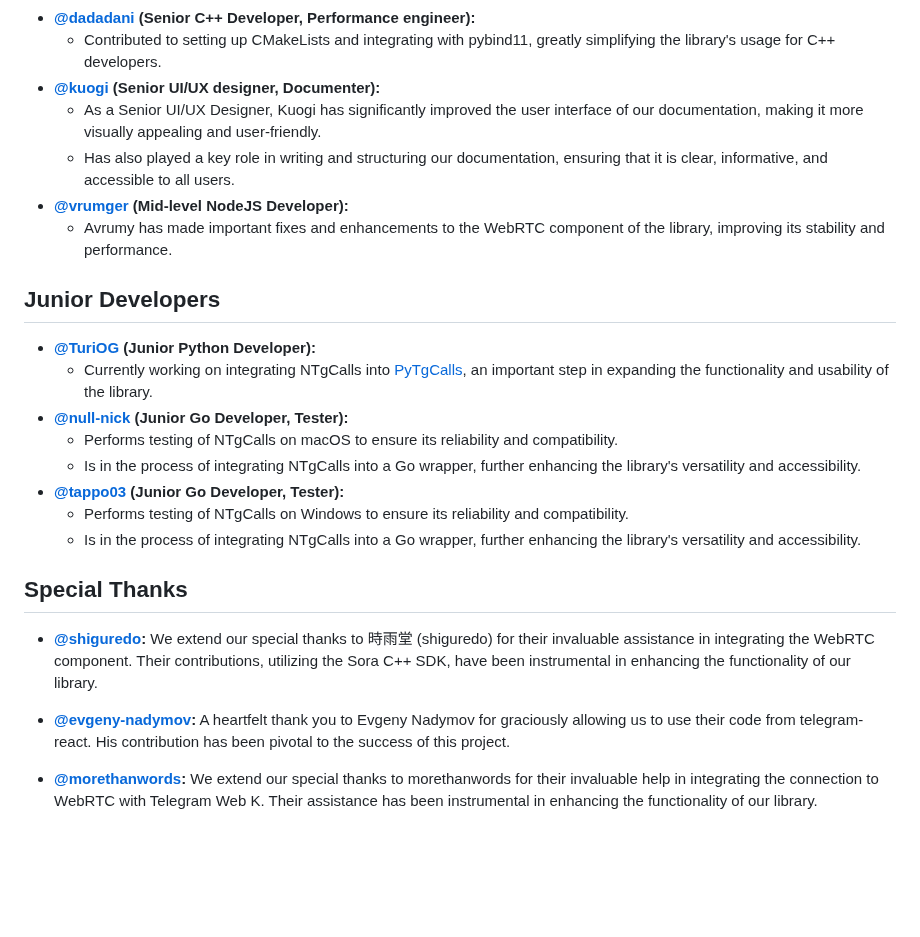
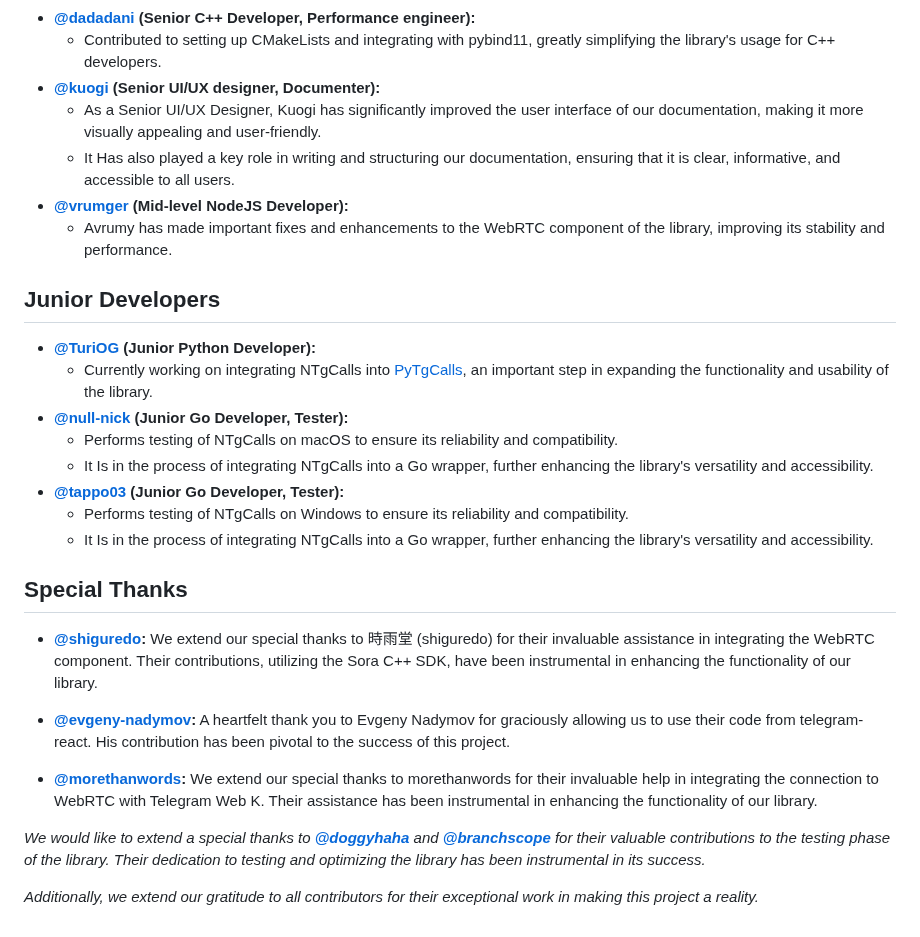
Before and after one commit to pytgcalls/ntgcalls, a Markdown page: README.md, the part around one of its changes. Rendered like a GitHub page; blank space fills up the shorter version.

```diff
--- a/README.md
+++ b/README.md
@@ -62,7 +62,7 @@ For developers looking to use NativeTgCalls with C and C++, we provide C Binding
 * <b><a href="https://github.com/kuogi">@kuogi</a> (Senior UI/UX designer, Documenter):</b>
     * As a Senior UI/UX Designer, Kuogi has significantly improved the user interface of our documentation,
       making it more visually appealing and user-friendly.
-    * Has also played a key role in writing and structuring our documentation, ensuring that it is clear,
+    * It Has also played a key role in writing and structuring our documentation, ensuring that it is clear,
       informative, and accessible to all users.
 * <b><a href="https://github.com/vrumger">@vrumger</a> (Mid-level NodeJS Developer):</b>
     * Avrumy has made important fixes and enhancements to the WebRTC component of the library,
@@ -74,17 +74,18 @@ For developers looking to use NativeTgCalls with C and C++, we provide C Binding
       in expanding the functionality and usability of the library.
 * <b><a href="https://github.com/null-nick">@null-nick</a> (Junior Go Developer, Tester):</b>
     * Performs testing of NTgCalls on macOS to ensure its reliability and compatibility.
-    * Is in the process of integrating NTgCalls into a Go wrapper, further enhancing the library's
+    * It Is in the process of integrating NTgCalls into a Go wrapper, further enhancing the library's
       versatility and accessibility.
 * <b><a href="https://github.com/tappo03">@tappo03</a> (Junior Go Developer, Tester):</b>
     * Performs testing of NTgCalls on Windows to ensure its reliability and compatibility.
-    * Is in the process of integrating NTgCalls into a Go wrapper, further enhancing the library's
+    * It Is in the process of integrating NTgCalls into a Go wrapper, further enhancing the library's
       versatility and accessibility.
 
 ## Special Thanks
 * <b><a href="https://github.com/shiguredo">@shiguredo</a>:</b>
   We extend our special thanks to 時雨堂 (shiguredo) for their invaluable assistance in integrating the WebRTC component. Their contributions,
   utilizing the Sora C++ SDK, have been instrumental in enhancing the functionality of our library.
+
 * <b><a href="https://github.com/evgeny-nadymov">@evgeny-nadymov</a>:</b>
   A heartfelt thank you to Evgeny Nadymov for graciously allowing us to use their code from telegram-react.
   His contribution has been pivotal to the success of this project.
@@ -92,3 +93,10 @@ For developers looking to use NativeTgCalls with C and C++, we provide C Binding
 * <b><a href="https://github.com/morethanwords">@morethanwords</a>:</b>
   We extend our special thanks to morethanwords for their invaluable help in integrating the connection to WebRTC with Telegram Web K.
   Their assistance has been instrumental in enhancing the functionality of our library.
+
+
+_We would like to extend a special thanks to <b><a href='https://github.com/doggyhaha'>@doggyhaha</a></b>
+and <b><a href='https://github.com/branchscope'>@branchscope</a></b> for their valuable contributions to the testing phase of the library.
+Their dedication to testing and optimizing the library has been instrumental in its success._
+
+_Additionally, we extend our gratitude to all contributors for their exceptional work in making this project a reality._
```
Also changed, not shown: other parts of README.md (+1 -1 lines).
